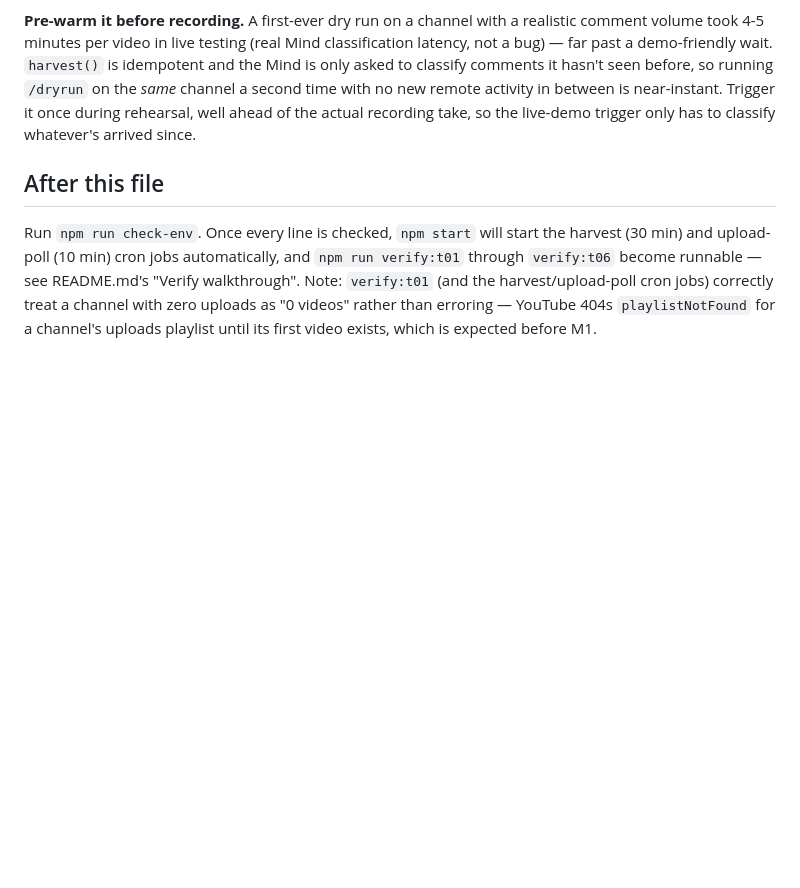
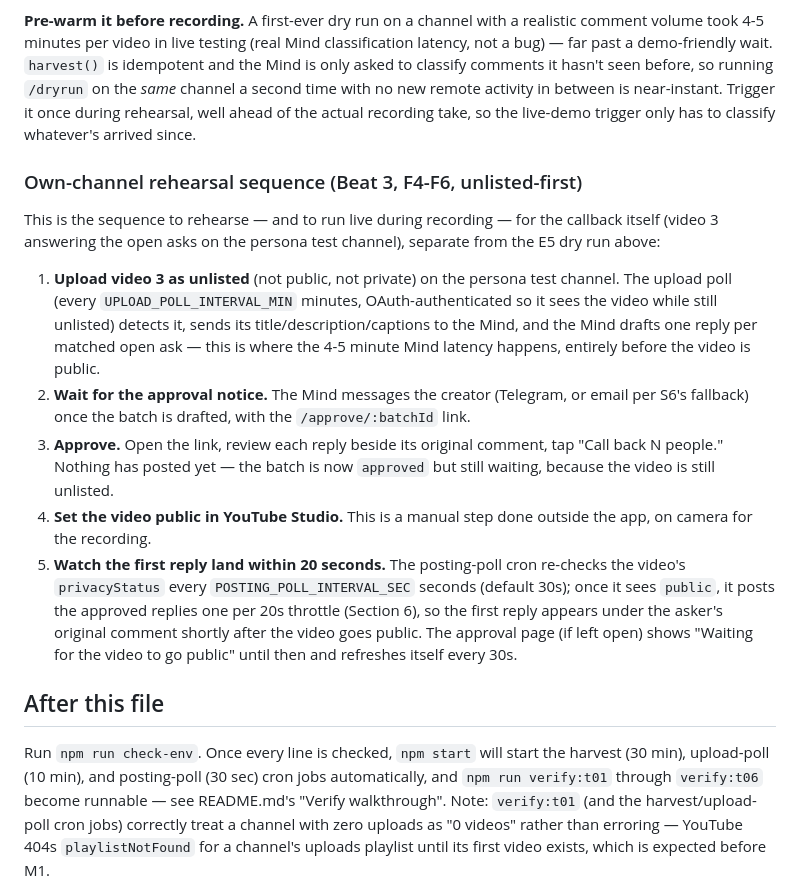
Before and after one commit to millerandmuller/callback, a Markdown page: SETUP.md, the part around the change. Drawn GitHub-style; blank space fills up the shorter version.

Commit message:
F8: honesty section documents the Mind lock and latency; SETUP.md rehearsal steps
README's honesty section now states plainly: all Mind calls share one
conversation (callback-main), serialized by a per-instance lock in
MindClient; measured Mind latency is 4-5 minutes per video of comments,
not seconds; and /dryrun is pre-warmed before recording because of that
latency. No 90s claim exists anywhere in README.md or SETUP.md.

SETUP.md section 7 gains the own-channel rehearsal sequence for Beat 3
(upload video 3 unlisted, wait for the approval notice, approve, set the
video public in YouTube Studio, watch the first reply land within 20s),
alongside the existing E5 dry-run pre-warming guidance.

```diff
--- a/SETUP.md
+++ b/SETUP.md
@@ -117,11 +117,40 @@ with no new remote activity in between is near-instant. Trigger it once
 during rehearsal, well ahead of the actual recording take, so the live-demo
 trigger only has to classify whatever's arrived since.
 
+### Own-channel rehearsal sequence (Beat 3, F4-F6, unlisted-first)
+
+This is the sequence to rehearse — and to run live during recording — for
+the callback itself (video 3 answering the open asks on the persona test
+channel), separate from the E5 dry run above:
+
+1. **Upload video 3 as unlisted** (not public, not private) on the persona
+   test channel. The upload poll (every `UPLOAD_POLL_INTERVAL_MIN` minutes,
+   OAuth-authenticated so it sees the video while still unlisted) detects
+   it, sends its title/description/captions to the Mind, and the Mind
+   drafts one reply per matched open ask — this is where the 4-5 minute
+   Mind latency happens, entirely before the video is public.
+2. **Wait for the approval notice.** The Mind messages the creator
+   (Telegram, or email per S6's fallback) once the batch is drafted, with
+   the `/approve/:batchId` link.
+3. **Approve.** Open the link, review each reply beside its original
+   comment, tap "Call back N people." Nothing has posted yet — the batch is
+   now `approved` but still waiting, because the video is still unlisted.
+4. **Set the video public in YouTube Studio.** This is a manual step done
+   outside the app, on camera for the recording.
+5. **Watch the first reply land within 20 seconds.** The posting-poll cron
+   re-checks the video's `privacyStatus` every `POSTING_POLL_INTERVAL_SEC`
+   seconds (default 30s); once it sees `public`, it posts the approved
+   replies one per 20s throttle (Section 6), so the first reply appears
+   under the asker's original comment shortly after the video goes public.
+   The approval page (if left open) shows "Waiting for the video to go
+   public" until then and refreshes itself every 30s.
+
 ## After this file
 
 Run `npm run check-env`. Once every line is checked, `npm start` will start
-the harvest (30 min) and upload-poll (10 min) cron jobs automatically, and
-`npm run verify:t01` through `verify:t06` become runnable — see README.md's
+the harvest (30 min), upload-poll (10 min), and posting-poll (30 sec) cron
+jobs automatically, and `npm run verify:t01` through `verify:t06` become
+runnable — see README.md's
 "Verify walkthrough". Note: `verify:t01` (and the harvest/upload-poll cron
 jobs) correctly treat a channel with zero uploads as "0 videos" rather than
 erroring — YouTube 404s `playlistNotFound` for a channel's uploads playlist
```
Also changed, not shown: README.md (+19 -0 lines).
